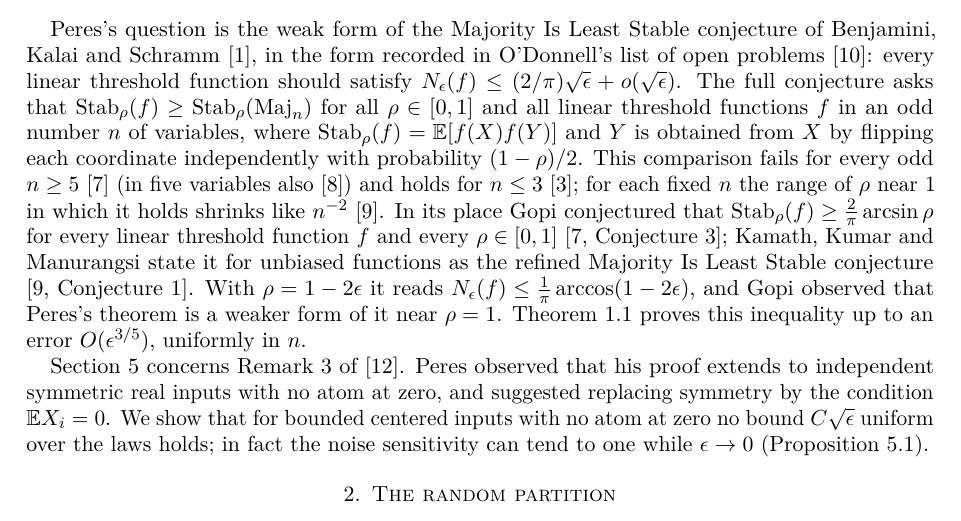
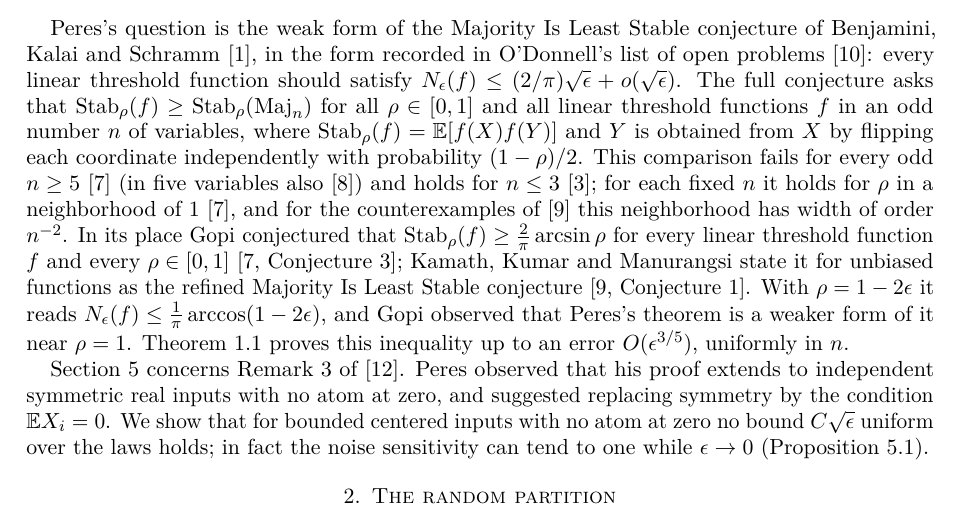
Before and after one commit to yspennstate/weighted-majority-noise-constant, a LaTeX paper (main.tex): part of page 3 of 10, cut so that both start at the same text. Compiled offline with pdfLaTeX.

Commit message:
credit Gopi

```diff
--- a/main.tex
+++ b/main.tex
@@ -95,7 +95,7 @@ With $p(n,w,t)$ as above and $C$ the constant of Theorem~\ref{thm:main}, for non
 In particular equality holds in \eqref{eq:peres13} with $2/\pi$ in place of $\sqrt{2/\pi}$, and $\sup_{w,t}p(n,w,t)/\sqrt\epsilon\to2/\pi$ whenever $\epsilon\to0$ and $n\epsilon\to\infty$.
 \end{corollary}
 
-Peres's question is the weak form of the Majority Is Least Stable conjecture of Benjamini, Kalai and Schramm \cite{BKS}, in the form recorded in O'Donnell's list of open problems \cite{OD12}: every linear threshold function should satisfy $N_\epsilon(f)\le(2/\pi)\sqrt\epsilon+o(\sqrt\epsilon)$. The full conjecture asks that $\mathrm{Stab}_\rho(f)\ge\mathrm{Stab}_\rho(\mathrm{Maj}_n)$ for all $\rho\in[0,1]$ and all linear threshold functions $f$ in an odd number $n$ of variables, where $\mathrm{Stab}_\rho(f)=\EE[f(X)f(Y)]$ and $Y$ is obtained from $X$ by flipping each coordinate independently with probability $(1-\rho)/2$. This comparison fails for every odd $n\ge5$ \cite{Gop13} (in five variables also \cite{Jai17}) and holds for $n\le3$ \cite{BS23}; for each fixed $n$ the range of $\rho$ near $1$ in which it holds shrinks like $n^{-2}$ \cite{KKM26}. In its place Gopi conjectured that $\mathrm{Stab}_\rho(f)\ge\frac2\pi\arcsin\rho$ for every linear threshold function $f$ and every $\rho\in[0,1]$ \cite[Conjecture~3]{Gop13}; Kamath, Kumar and Manurangsi state it for unbiased functions as the refined Majority Is Least Stable conjecture \cite[Conjecture~1]{KKM26}. With $\rho=1-2\epsilon$ it reads $N_\epsilon(f)\le\frac1\pi\arccos(1-2\epsilon)$, and Gopi observed that Peres's theorem is a weaker form of it near $\rho=1$. Theorem~\ref{thm:main} proves this inequality up to an error $O(\epsilon^{3/5})$, uniformly in $n$.
+Peres's question is the weak form of the Majority Is Least Stable conjecture of Benjamini, Kalai and Schramm \cite{BKS}, in the form recorded in O'Donnell's list of open problems \cite{OD12}: every linear threshold function should satisfy $N_\epsilon(f)\le(2/\pi)\sqrt\epsilon+o(\sqrt\epsilon)$. The full conjecture asks that $\mathrm{Stab}_\rho(f)\ge\mathrm{Stab}_\rho(\mathrm{Maj}_n)$ for all $\rho\in[0,1]$ and all linear threshold functions $f$ in an odd number $n$ of variables, where $\mathrm{Stab}_\rho(f)=\EE[f(X)f(Y)]$ and $Y$ is obtained from $X$ by flipping each coordinate independently with probability $(1-\rho)/2$. This comparison fails for every odd $n\ge5$ \cite{Gop13} (in five variables also \cite{Jai17}) and holds for $n\le3$ \cite{BS23}; for each fixed $n$ it holds for $\rho$ in a neighborhood of $1$ \cite{Gop13}, and for the counterexamples of \cite{KKM26} this neighborhood has width of order $n^{-2}$. In its place Gopi conjectured that $\mathrm{Stab}_\rho(f)\ge\frac2\pi\arcsin\rho$ for every linear threshold function $f$ and every $\rho\in[0,1]$ \cite[Conjecture~3]{Gop13}; Kamath, Kumar and Manurangsi state it for unbiased functions as the refined Majority Is Least Stable conjecture \cite[Conjecture~1]{KKM26}. With $\rho=1-2\epsilon$ it reads $N_\epsilon(f)\le\frac1\pi\arccos(1-2\epsilon)$, and Gopi observed that Peres's theorem is a weaker form of it near $\rho=1$. Theorem~\ref{thm:main} proves this inequality up to an error $O(\epsilon^{3/5})$, uniformly in $n$.
 
 
 Section~\ref{sec:centered} concerns Remark~3 of \cite{Per04}. Peres observed that his proof extends to independent symmetric real inputs with no atom at zero, and suggested replacing symmetry by the condition $\EE X_i=0$. We show that for bounded centered inputs with no atom at zero no bound $C\sqrt\epsilon$ uniform over the laws holds; in fact the noise sensitivity can tend to one while $\epsilon\to0$ (Proposition~\ref{prop:centered}).
```
Also changed, not shown: main.pdf.
